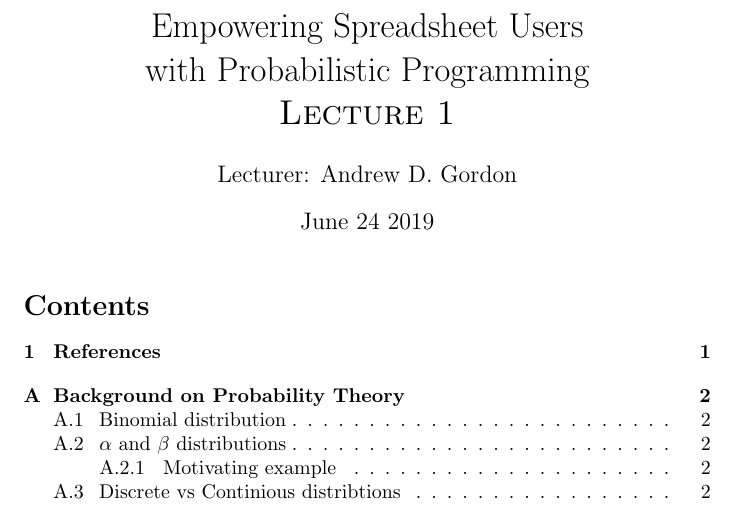
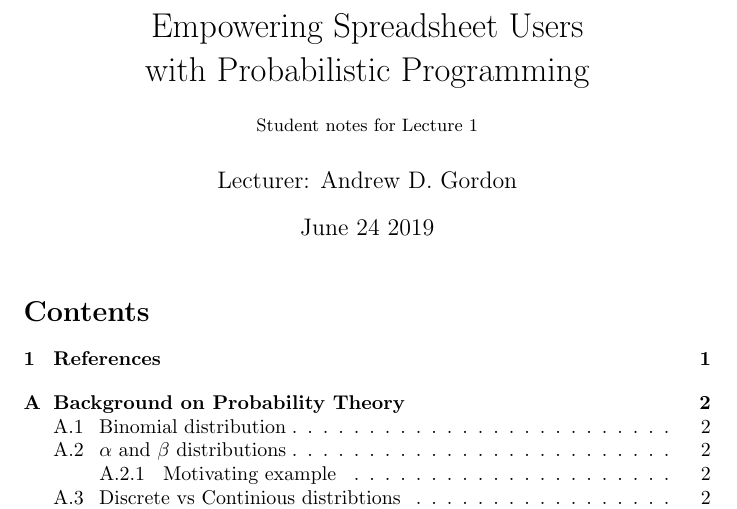
Before and after one commit to johari/oplss19, a LaTeX document (lecture-notes/prob-prog.tex): part of page 1 of 3, cut so that both start at the same text. Compiled offline with pdfLaTeX.

Commit message:
Minor formatting change

```diff
--- a/lecture-notes/prob-prog.tex
+++ b/lecture-notes/prob-prog.tex
@@ -17,7 +17,8 @@
                                     {\normalfont\normalsize}}
 \makeatother
 
-\title{Empowering Spreadsheet Users \\ with Probabilistic Programming \\ \textsc{Lecture 1}}
+\title{Empowering Spreadsheet Users \\ with Probabilistic Programming \\[0.2em] {\small Student notes for Lecture 1}}
+
 \author{Lecturer: Andrew D. Gordon}
 \date{June 24 2019}
 
```
